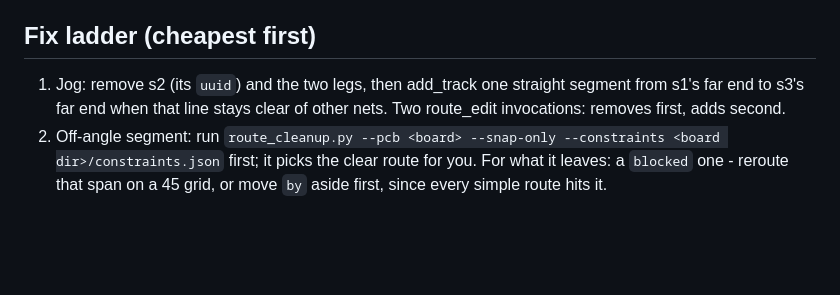
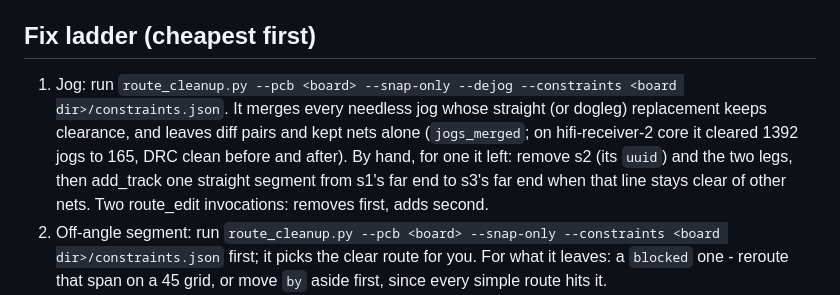
Before and after one commit to Hive-RSI-Lab/hive-hwde, a Markdown page: reference/remediations/route_style.md, the part around the change. Rendered like a GitHub page; blank space fills up the shorter version.

Commit message:
router and route_style remediation name route_cleanup --dejog for the jogs a router leaves

```diff
--- a/reference/remediations/route_style.md
+++ b/reference/remediations/route_style.md
@@ -33,9 +33,14 @@ straight and 45-degree traces, no needless arcs (owner, from the g0-sense render
   not clear anything, but look for a foreign pad or via next to it before you flatten it.
 
 ## Fix ladder (cheapest first)
-1. Jog: remove s2 (its `uuid`) and the two legs, then add_track one straight segment from
-   s1's far end to s3's far end when that line stays clear of other nets. Two route_edit
-   invocations: removes first, adds second.
+1. Jog: run `route_cleanup.py --pcb <board> --snap-only --dejog --constraints
+   <board dir>/constraints.json`. It merges every needless jog whose straight (or
+   dogleg) replacement keeps clearance, and leaves diff pairs and kept nets alone
+   (`jogs_merged`; on hifi-receiver-2 core it cleared 1392 jogs to 165, DRC clean
+   before and after). By hand, for one it left: remove s2 (its `uuid`) and the two
+   legs, then add_track one straight segment from s1's far end to s3's far end when
+   that line stays clear of other nets. Two route_edit invocations: removes first,
+   adds second.
 2. Off-angle segment: run `route_cleanup.py --pcb <board> --snap-only --constraints
    <board dir>/constraints.json` first; it picks the
    clear route for you. For what it leaves: a `blocked` one - reroute that span on a 45
```
Also changed, not shown: agents/router.md (+2 -1 lines).
